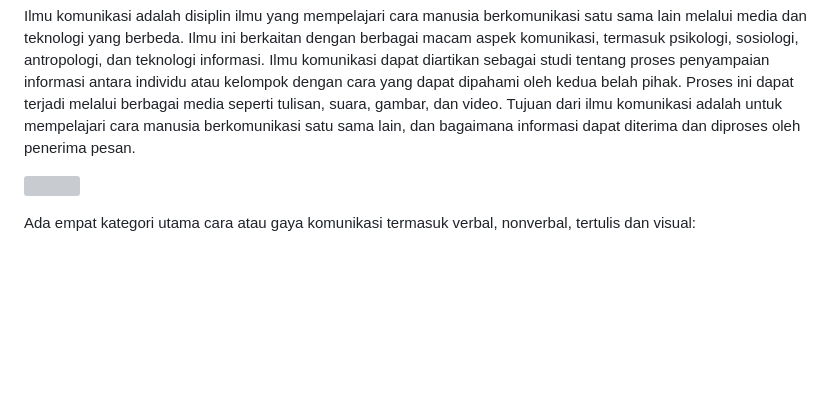
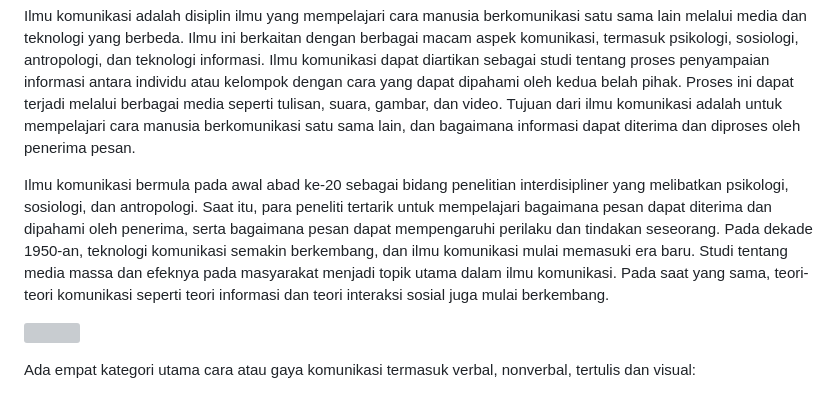
Before and after one commit to lamijo/astro-tina-elemje, a Markdown page: content/posts/jenis-jenis-komunikasi.md, the part around the change. Drawn GitHub-style; blank space fills up the shorter version; grey boxes are pictures that could not be loaded.

Commit message:
TinaCMS content update by Lamijo

```diff
--- a/content/posts/jenis-jenis-komunikasi.md
+++ b/content/posts/jenis-jenis-komunikasi.md
@@ -12,6 +12,8 @@ Komunikasi adalah proses pengiriman dan penerimaan informasi, pesan, atau ide an
 Ada berbagai macam dan cara berbeda untuk menyampaikan informasi tersebut. Misalnya, anda mungkin menggunakan komunikasi verbal saat berbagi presentasi dengan beberapa orang dalam sebuah forum. Atau mungkin anda menggunakan komunikasi tertulis saat melamar pekerjaan atau mengirim surat elektronik (e-mail) kepada orang lain.masing-masing. Ada berbagai macam dan cara berbeda untuk menyampaikan informasi tersebut. Misalnya, anda mungkin menggunakan komunikasi verbal saat berbagi presentasi dengan beberapa orang dalam sebuah forum. Atau mungkin anda menggunakan komunikasi tertulis saat melamar pekerjaan atau mengirim surat elektronik (e-mail) kepada orang lain.
 
 Ilmu komunikasi adalah disiplin ilmu yang mempelajari cara manusia berkomunikasi satu sama lain melalui media dan teknologi yang berbeda. Ilmu ini berkaitan dengan berbagai macam aspek komunikasi, termasuk psikologi, sosiologi, antropologi, dan teknologi informasi. Ilmu komunikasi dapat diartikan sebagai studi tentang proses penyampaian informasi antara individu atau kelompok dengan cara yang dapat dipahami oleh kedua belah pihak. Proses ini dapat terjadi melalui berbagai media seperti tulisan, suara, gambar, dan video. Tujuan dari ilmu komunikasi adalah untuk mempelajari cara manusia berkomunikasi satu sama lain, dan bagaimana informasi dapat diterima dan diproses oleh penerima pesan.
+
+Ilmu komunikasi bermula pada awal abad ke-20 sebagai bidang penelitian interdisipliner yang melibatkan psikologi, sosiologi, dan antropologi. Saat itu, para peneliti tertarik untuk mempelajari bagaimana pesan dapat diterima dan dipahami oleh penerima, serta bagaimana pesan dapat mempengaruhi perilaku dan tindakan seseorang. Pada dekade 1950-an, teknologi komunikasi semakin berkembang, dan ilmu komunikasi mulai memasuki era baru. Studi tentang media massa dan efeknya pada masyarakat menjadi topik utama dalam ilmu komunikasi. Pada saat yang sama, teori-teori komunikasi seperti teori informasi dan teori interaksi sosial juga mulai berkembang.
 
 ![](/images/ghozt_tramp_-_business_communication_duplicat_model-768x630.jpg)
 
```
